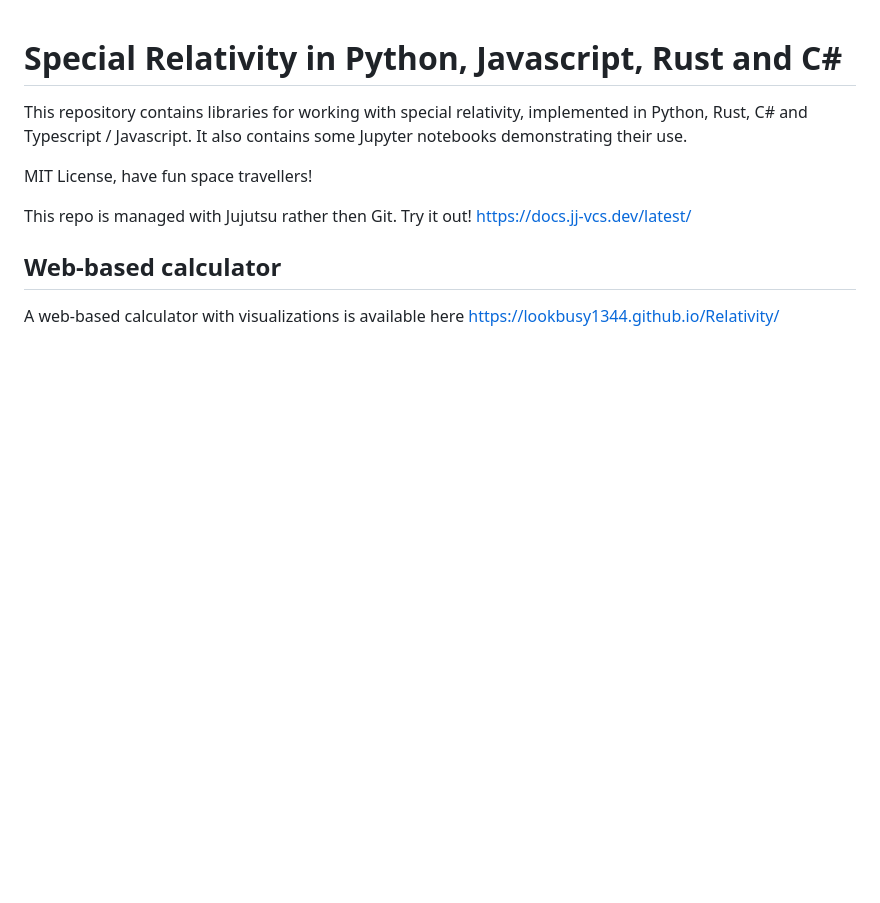
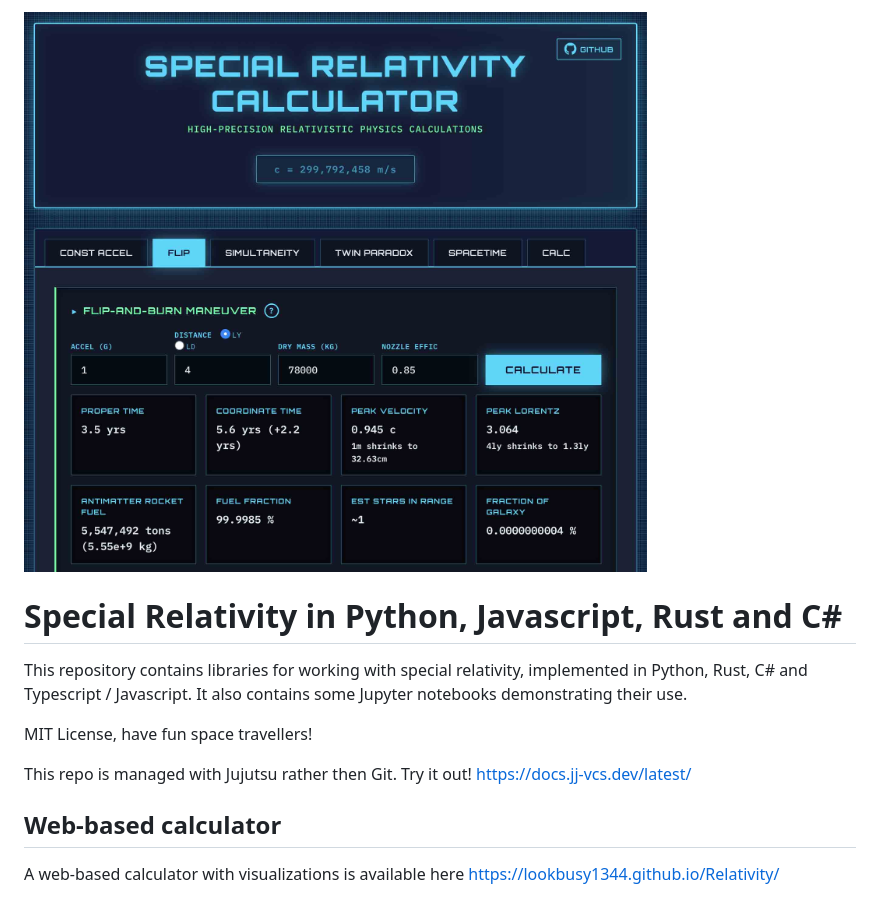
Before and after one commit to lookbusy1344/Relativity, a Markdown page: README.md, the part around the change. Rendered like a GitHub page; pictures changed too: banner.jpg (added); blank space fills up the shorter version.

```diff
--- a/README.md
+++ b/README.md
@@ -1,3 +1,5 @@
+![Relativity banner](banner.jpg)
+
 # Special Relativity in Python, Javascript, Rust and C#
 
 This repository contains libraries for working with special relativity, implemented in Python, Rust, C# and Typescript / Javascript. It also contains some Jupyter notebooks demonstrating their use.
```
Also changed, not shown: Javascript/README.md (+2 -0 lines).
